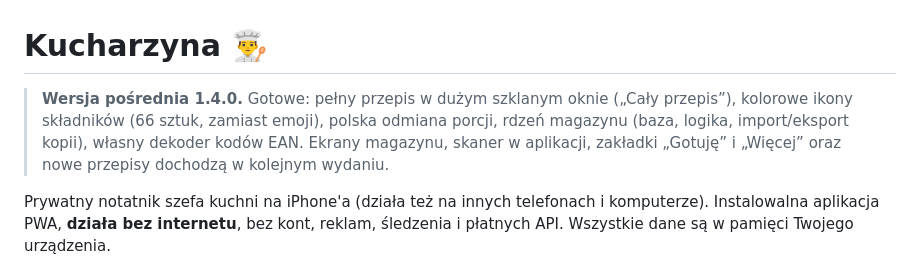
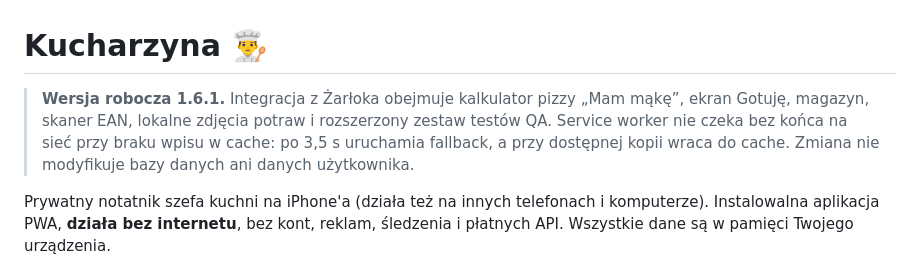
Before and after one commit to cerixu/Kuchnik, a Markdown page: README.md, the part around the change. GitHub-like rendering.

Commit message:
Update migration branch release summary

```diff
--- a/README.md
+++ b/README.md
@@ -1,6 +1,6 @@
 # Kucharzyna 👨‍🍳
 
-> **Wersja pośrednia 1.4.0.** Gotowe: pełny przepis w dużym szklanym oknie („Cały przepis”), kolorowe ikony składników (66 sztuk, zamiast emoji), polska odmiana porcji, rdzeń magazynu (baza, logika, import/eksport kopii), własny dekoder kodów EAN. Ekrany magazynu, skaner w aplikacji, zakładki „Gotuję” i „Więcej” oraz nowe przepisy dochodzą w kolejnym wydaniu.
+> **Wersja robocza 1.6.1.** Integracja z Żarłoka obejmuje kalkulator pizzy „Mam mąkę”, ekran Gotuję, magazyn, skaner EAN, lokalne zdjęcia potraw i rozszerzony zestaw testów QA. Service worker nie czeka bez końca na sieć przy braku wpisu w cache: po 3,5 s uruchamia fallback, a przy dostępnej kopii wraca do cache. Zmiana nie modyfikuje bazy danych ani danych użytkownika.
 
 
 Prywatny notatnik szefa kuchni na iPhone'a (działa też na innych telefonach i komputerze).
```
